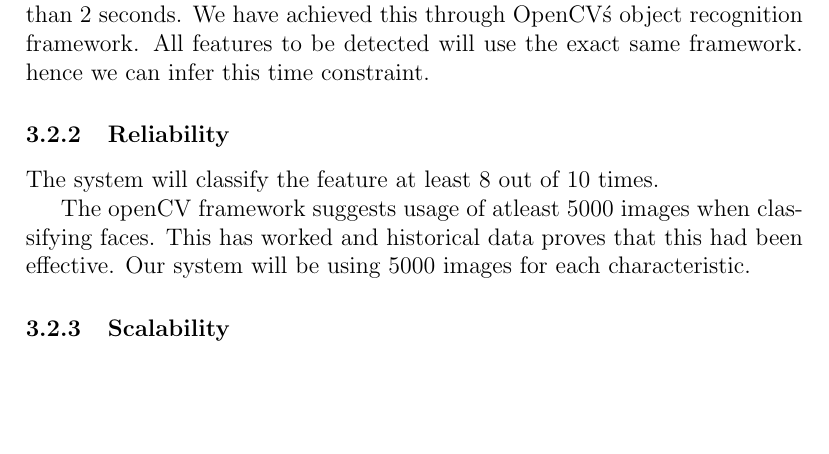
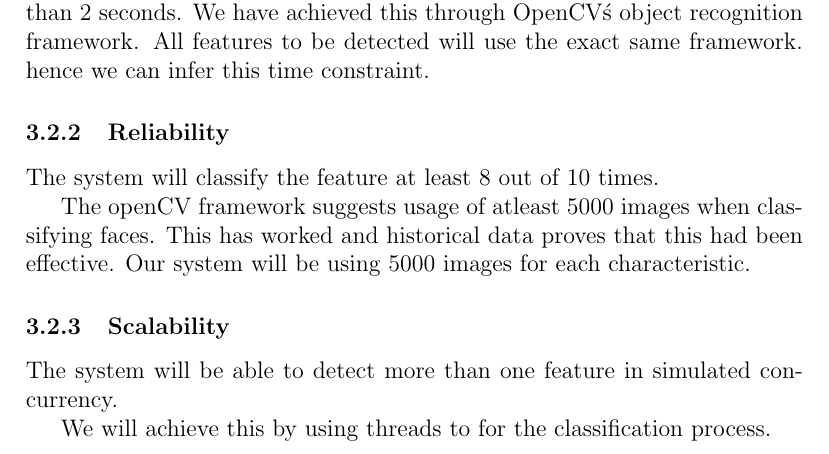
Before and after one commit to robinschnetler/COS301_AutoMart, a LaTeX document (documentation/0_Main.tex, which reads documentation/4_Architecture_Requirements.tex): part of page 4 of 10, cut so that both start at the same text, the shorter picture padded with empty space. Compiled offline with pdfLaTeX.

Commit message:
update scalability quality requirement

```diff
--- a/documentation/4_Architecture_Requirements.tex
+++ b/documentation/4_Architecture_Requirements.tex
@@ -15,7 +15,9 @@ The system will classify the feature at least 8 out of 10 times.
 
 The openCV framework suggests usage of atleast 5000 images when classifying faces. This has worked and historical data proves that this had been effective. Our system will be using 5000 images for each characteristic.
 \subsubsection{Scalability}
+The system will be able to detect more than one feature in simulated concurrency.
 
+We will achieve this by using threads to for the classification process.
 \subsubsection{Flexibility}
 The system needs to be trained for each classification. One classification cannot work for another feature detection use case. But the inability of classification of one feature will not result in a system failure.
 
```
